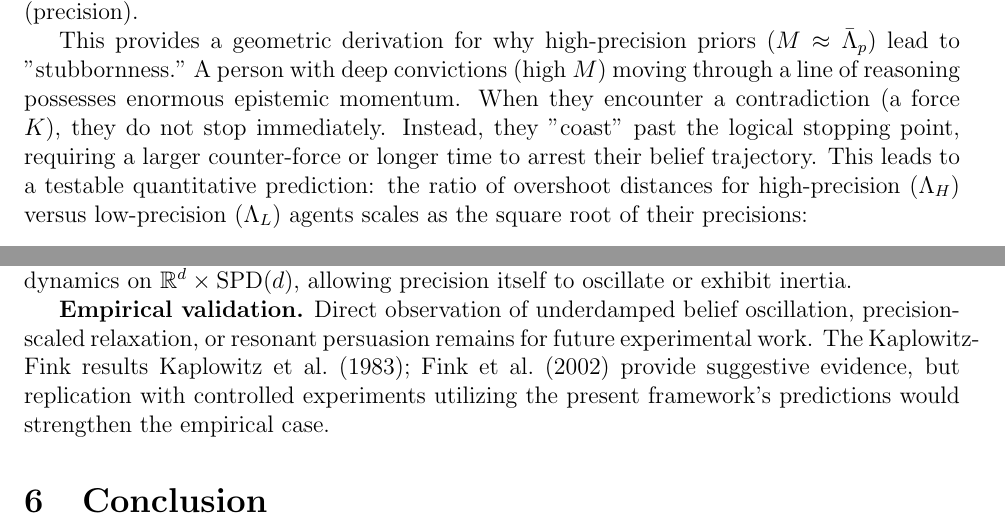
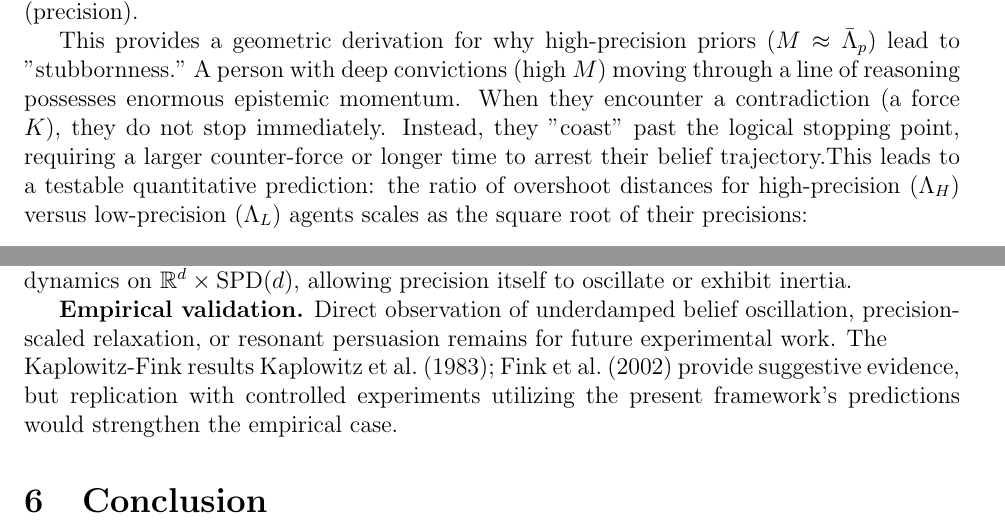
Before and after one commit to cdenn016/Sociology-Psychology-Epistemic-Inertia, a LaTeX paper (belief_inertia_unified.tex): two parts of pages 10 and 29 of 53, joined at a grey line, cut so that both start at the same text. Compiled offline with pdfLaTeX.

Commit message:
Update belief_inertia_unified.tex

```diff
--- a/belief_inertia_unified.tex
+++ b/belief_inertia_unified.tex
@@ -1139,7 +1142,7 @@ Several simplifying assumptions warrant future relaxation.
 
 \textbf{Quasi-static precision.} We have treated precision $\Lambda$ as slowly-varying relative to the mean $\mu$ for demonstrative purposes. The complete theory couples mean and precision dynamics on $\mathbb{R}^d \times \mathrm{SPD}(d)$, allowing precision itself to oscillate or exhibit inertia.
 
-\textbf{Empirical validation.} Direct observation of underdamped belief oscillation, precision-scaled relaxation, or resonant persuasion remains for future experimental work. The Kaplowitz-Fink results \citet{kaplowitz1983, fink2002} provide suggestive evidence, but replication with controlled experiments utilizing the present framework's predictions would strengthen the empirical case.
+\textbf{Empirical validation.} Direct observation of underdamped belief oscillation, precision-scaled relaxation, or resonant persuasion remains for future experimental work. The \\ Kaplowitz-Fink results \citet{kaplowitz1983, fink2002} provide suggestive evidence, but replication with controlled experiments utilizing the present framework's predictions would strengthen the empirical case.
 
 
 
```
Also changed, not shown: belief_inertia_unified.tex (7 more changed lines).
